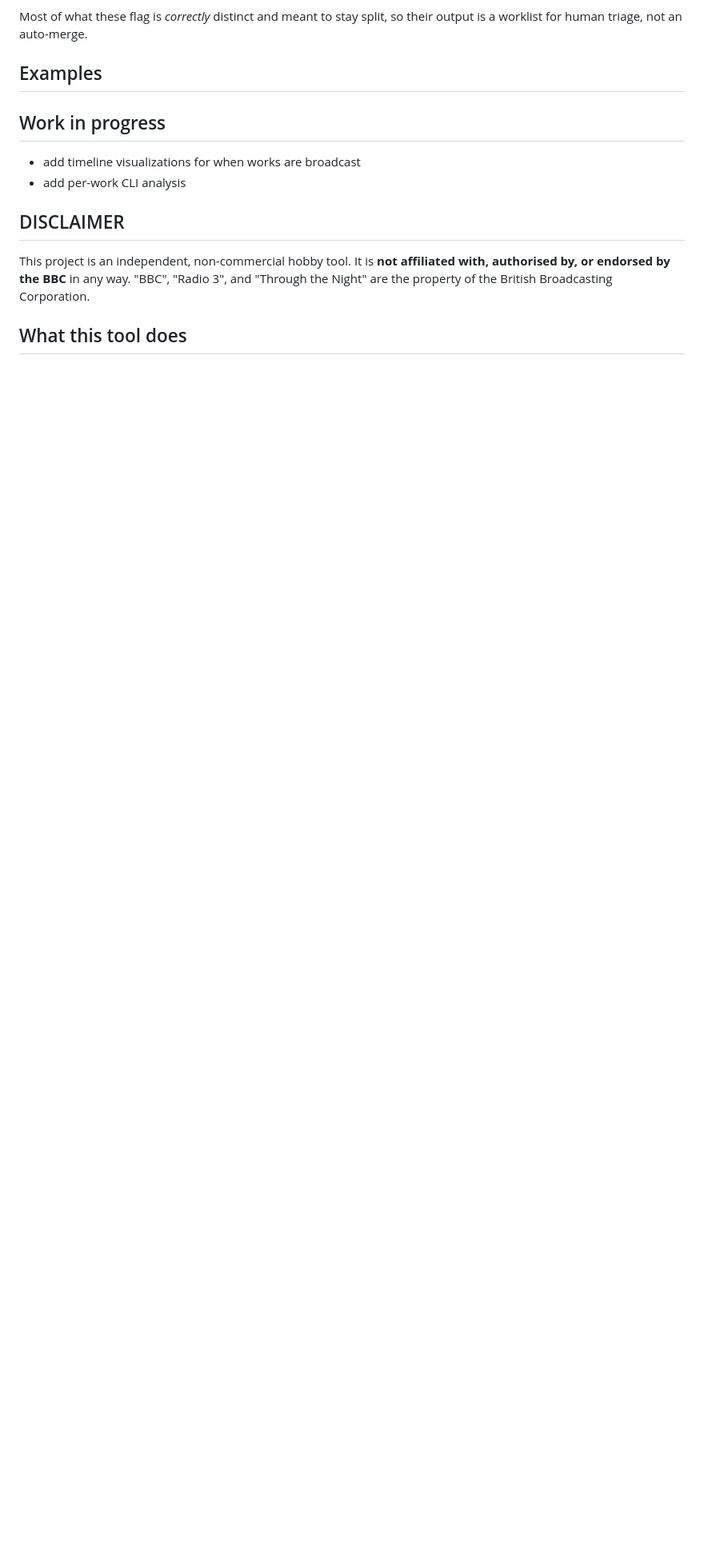
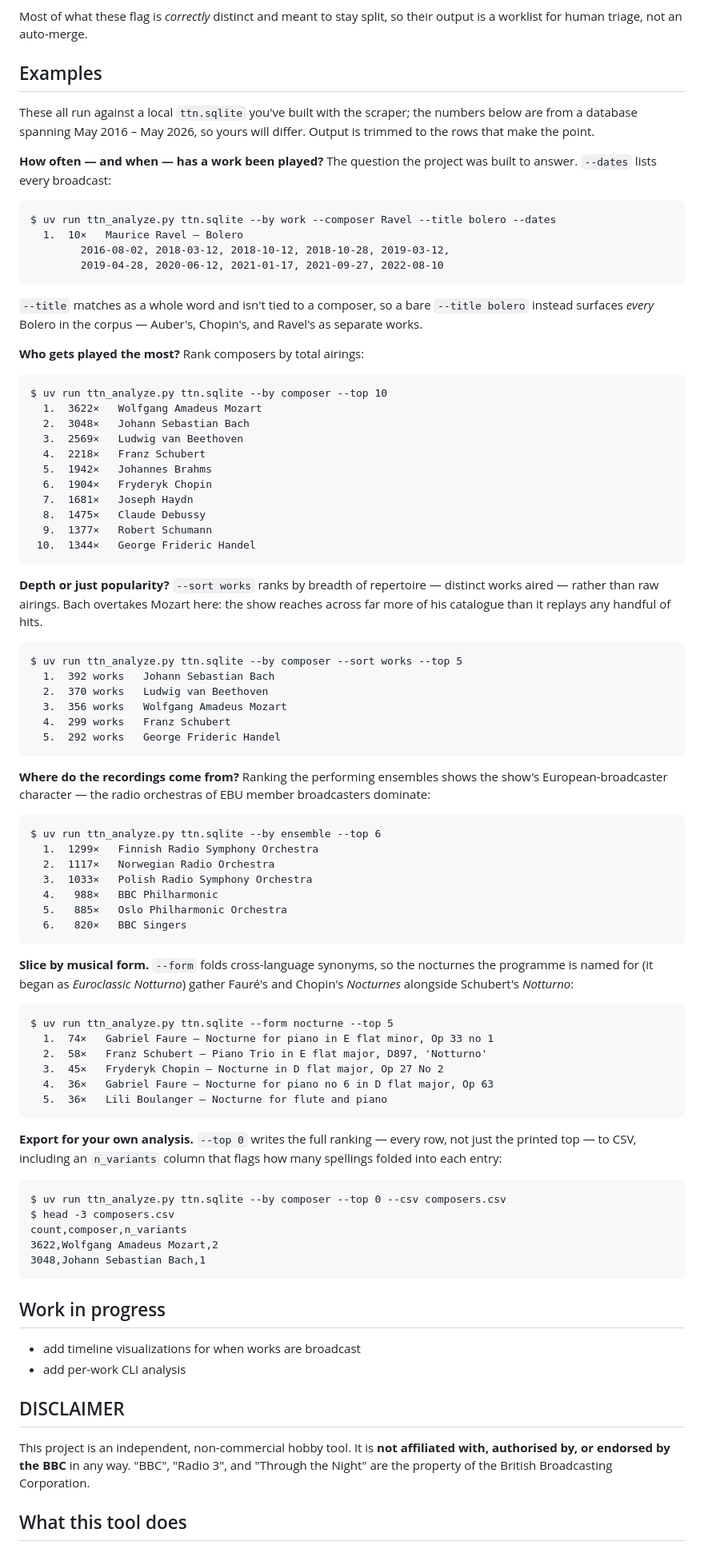
Before and after one commit to nicksweeney/notturnometer, a Markdown page: README.md, the part around the change. Shown at 80% size. Rendered like a GitHub page; blank space fills up the shorter version.

Commit message:
README: draft Examples section
Co-Authored-By: Claude Opus 4.8 <noreply@anthropic.com>

````diff
--- a/README.md
+++ b/README.md
@@ -220,6 +220,93 @@ their output is a worklist for human triage, not an auto-merge.
 
 ## Examples
 
+These all run against a local `ttn.sqlite` you've built with the scraper; the
+numbers below are from a database spanning May 2016 – May 2026, so yours will
+differ. Output is trimmed to the rows that make the point.
+
+**How often — and when — has a work been played?** The question the project was
+built to answer. `--dates` lists every broadcast:
+
+```
+$ uv run ttn_analyze.py ttn.sqlite --by work --composer Ravel --title bolero --dates
+  1.  10×   Maurice Ravel — Bolero
+        2016-08-02, 2018-03-12, 2018-10-12, 2018-10-28, 2019-03-12,
+        2019-04-28, 2020-06-12, 2021-01-17, 2021-09-27, 2022-08-10
+```
+
+`--title` matches as a whole word and isn't tied to a composer, so a bare
+`--title bolero` instead surfaces *every* Bolero in the corpus — Auber's,
+Chopin's, and Ravel's as separate works.
+
+**Who gets played the most?** Rank composers by total airings:
+
+```
+$ uv run ttn_analyze.py ttn.sqlite --by composer --top 10
+  1.  3622×   Wolfgang Amadeus Mozart
+  2.  3048×   Johann Sebastian Bach
+  3.  2569×   Ludwig van Beethoven
+  4.  2218×   Franz Schubert
+  5.  1942×   Johannes Brahms
+  6.  1904×   Fryderyk Chopin
+  7.  1681×   Joseph Haydn
+  8.  1475×   Claude Debussy
+  9.  1377×   Robert Schumann
+ 10.  1344×   George Frideric Handel
+```
+
+**Depth or just popularity?** `--sort works` ranks by breadth of repertoire —
+distinct works aired — rather than raw airings. Bach overtakes Mozart here:
+the show reaches across far more of his catalogue than it replays any handful
+of hits.
+
+```
+$ uv run ttn_analyze.py ttn.sqlite --by composer --sort works --top 5
+  1.  392 works   Johann Sebastian Bach
+  2.  370 works   Ludwig van Beethoven
+  3.  356 works   Wolfgang Amadeus Mozart
+  4.  299 works   Franz Schubert
+  5.  292 works   George Frideric Handel
+```
+
+**Where do the recordings come from?** Ranking the performing ensembles shows
+the show's European-broadcaster character — the radio orchestras of EBU member
+broadcasters dominate:
+
+```
+$ uv run ttn_analyze.py ttn.sqlite --by ensemble --top 6
+  1.  1299×   Finnish Radio Symphony Orchestra
+  2.  1117×   Norwegian Radio Orchestra
+  3.  1033×   Polish Radio Symphony Orchestra
+  4.   988×   BBC Philharmonic
+  5.   885×   Oslo Philharmonic Orchestra
+  6.   820×   BBC Singers
+```
+
+**Slice by musical form.** `--form` folds cross-language synonyms, so the
+nocturnes the programme is named for (it began as *Euroclassic Notturno*)
+gather Fauré's and Chopin's *Nocturnes* alongside Schubert's *Notturno*:
+
+```
+$ uv run ttn_analyze.py ttn.sqlite --form nocturne --top 5
+  1.  74×   Gabriel Faure — Nocturne for piano in E flat minor, Op 33 no 1
+  2.  58×   Franz Schubert — Piano Trio in E flat major, D897, 'Notturno'
+  3.  45×   Fryderyk Chopin — Nocturne in D flat major, Op 27 No 2
+  4.  36×   Gabriel Faure — Nocturne for piano no 6 in D flat major, Op 63
+  5.  36×   Lili Boulanger — Nocturne for flute and piano
+```
+
+**Export for your own analysis.** `--top 0` writes the full ranking — every
+row, not just the printed top — to CSV, including an `n_variants` column that
+flags how many spellings folded into each entry:
+
+```
+$ uv run ttn_analyze.py ttn.sqlite --by composer --top 0 --csv composers.csv
+$ head -3 composers.csv
+count,composer,n_variants
+3622,Wolfgang Amadeus Mozart,2
+3048,Johann Sebastian Bach,1
+```
+
 ## Work in progress
 
 - add timeline visualizations for when works are broadcast
````
